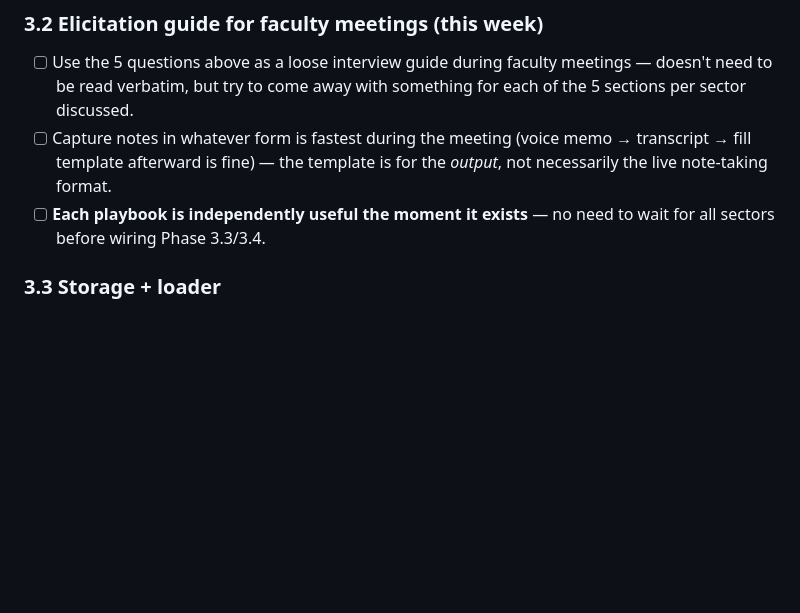
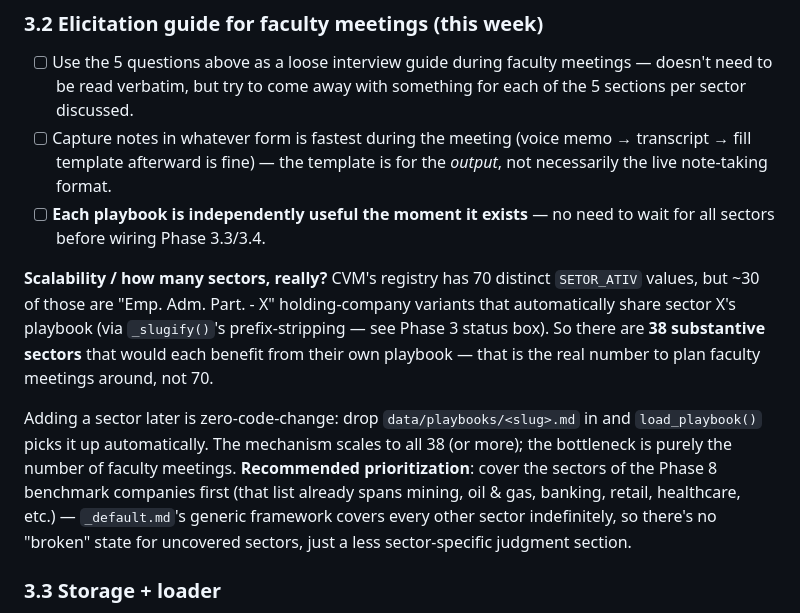
Before and after one commit to eliejuven/rag_sai, a Markdown page: TODO.md, the part around the change. Drawn GitHub-style; blank space fills up the shorter version.

Commit message:
Document sector playbook scalability and prioritization in TODO.md

```diff
--- a/TODO.md
+++ b/TODO.md
@@ -576,6 +576,22 @@ frameworks**, not fine-tuning (not realistic for this timeline).
 - [ ] **Each playbook is independently useful the moment it exists** — no
       need to wait for all sectors before wiring Phase 3.3/3.4.
 
+**Scalability / how many sectors, really?** CVM's registry has 70 distinct
+`SETOR_ATIV` values, but ~30 of those are "Emp. Adm. Part. - X"
+holding-company variants that automatically share sector X's playbook (via
+`_slugify()`'s prefix-stripping — see Phase 3 status box). So there are **38
+substantive sectors** that would each benefit from their own playbook — that
+is the real number to plan faculty meetings around, not 70.
+
+Adding a sector later is zero-code-change: drop `data/playbooks/<slug>.md`
+in and `load_playbook()` picks it up automatically. The mechanism scales to
+all 38 (or more); the bottleneck is purely the number of faculty meetings.
+**Recommended prioritization**: cover the sectors of the Phase 8 benchmark
+companies first (that list already spans mining, oil & gas, banking, retail,
+healthcare, etc.) — `_default.md`'s generic framework covers every other
+sector indefinitely, so there's no "broken" state for uncovered sectors,
+just a less sector-specific judgment section.
+
 ### 3.3 Storage + loader
 - [x] `data/playbooks/<sector_slug>.md` — one file per sector (none created
       yet — pending 3.2; mechanism is ready).
```
